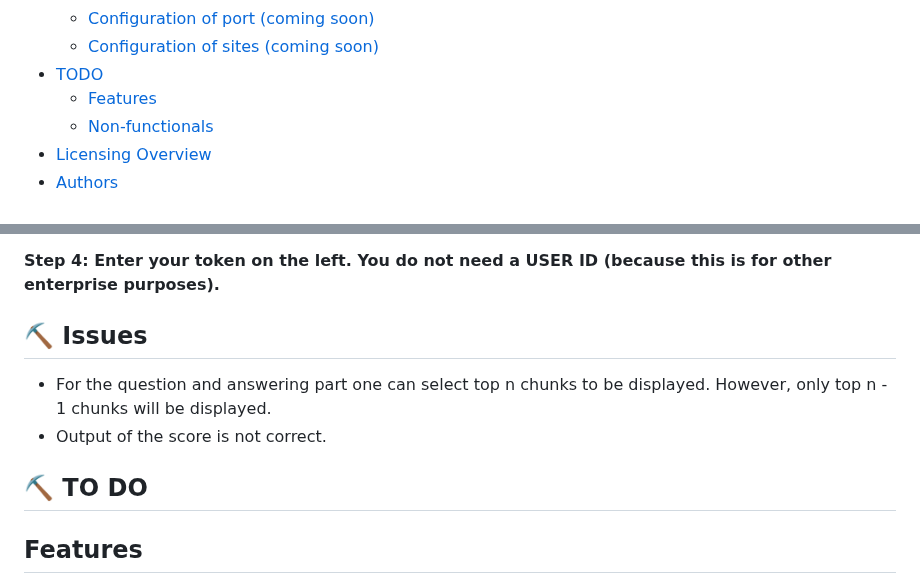
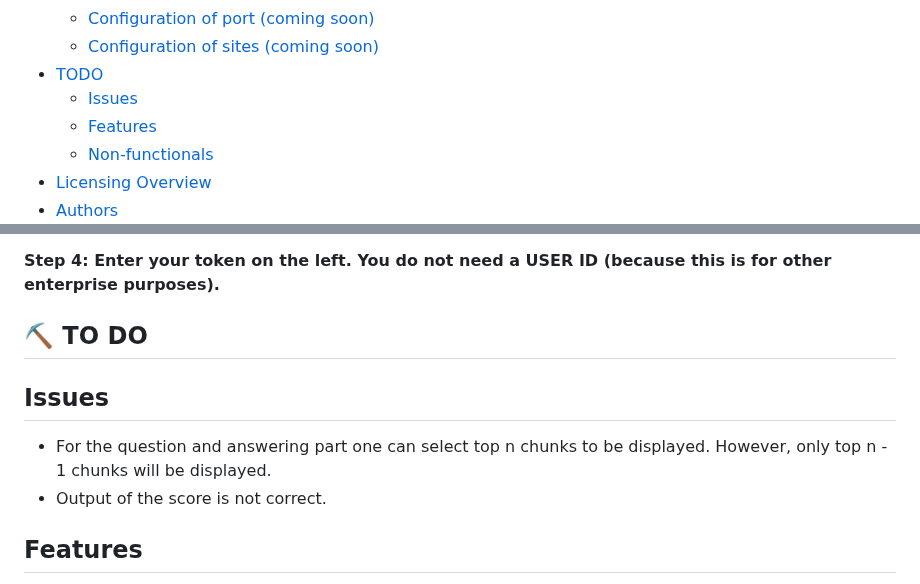
Before and after one commit to LilianDK/llm-playground, a Markdown page: README.md, 2 parts joined by grey strips. Drawn GitHub-style.

```diff
--- a/README.md
+++ b/README.md
@@ -31,6 +31,7 @@
   * [Configuration of port (coming soon)](#configport)
   * [Configuration of sites (coming soon)](#configsites)
 * [TODO](#todo)
+  * [Issues](#issues)
   * [Features](#features)
   * [Non-functionals](#nfrs)
 * [Licensing Overview](#licensingoverview)
@@ -229,11 +230,11 @@ git clone https://github.com/LilianDK/llm-playground.git
 
 **Step 4: Enter your token on the left. You do not need a USER ID (because this is for other enterprise purposes).**
 
-## ⛏️ Issues <a name = "issues"></a>
+## ⛏️ TO DO <a name = "todo"></a>
+## Issues <a name = "issues"></a>
 - For the question and answering part one can select top n chunks to be displayed. However, only top n - 1 chunks will be displayed.
 - Output of the score is not correct.
 
-## ⛏️ TO DO <a name = "todo"></a>
 ## Features <a name = "features"></a>
 - Calculations everywhere
 - Database for token tracking
```
